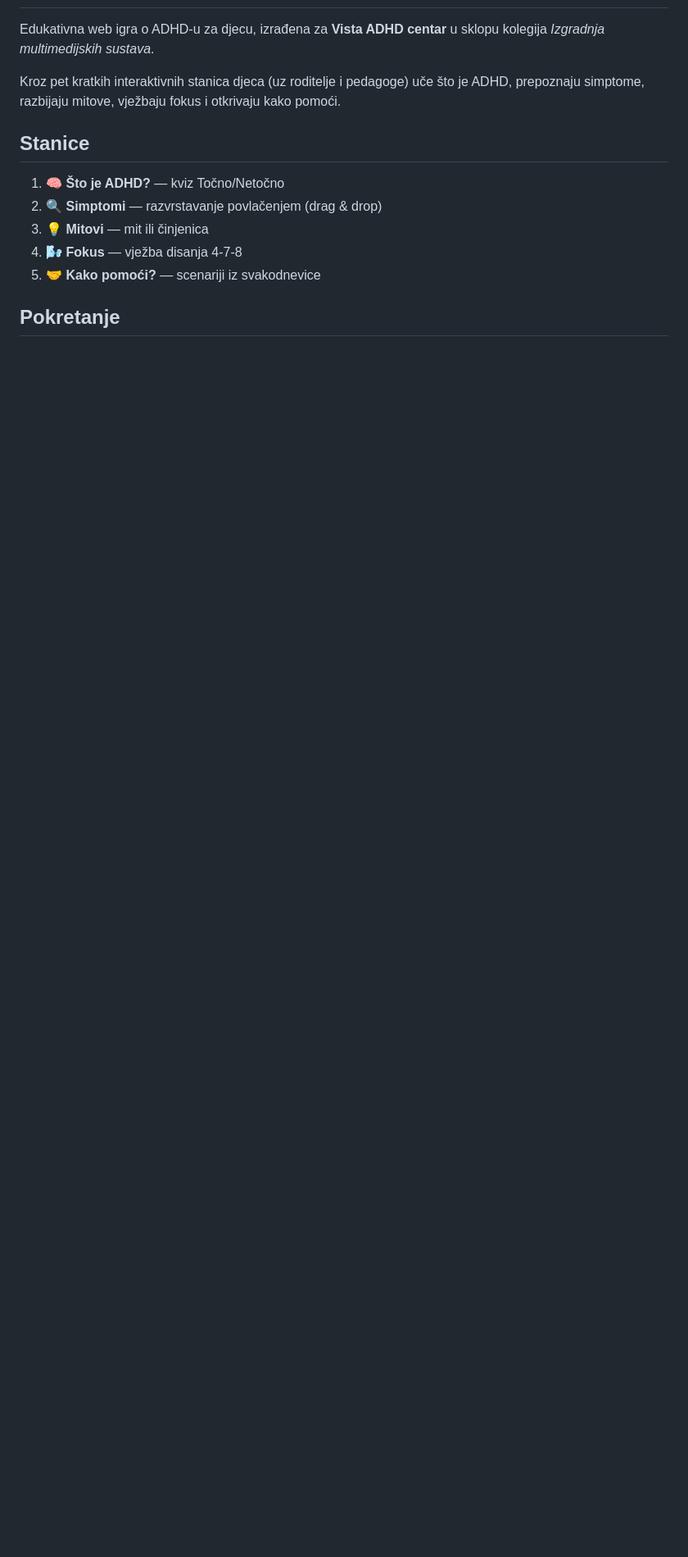
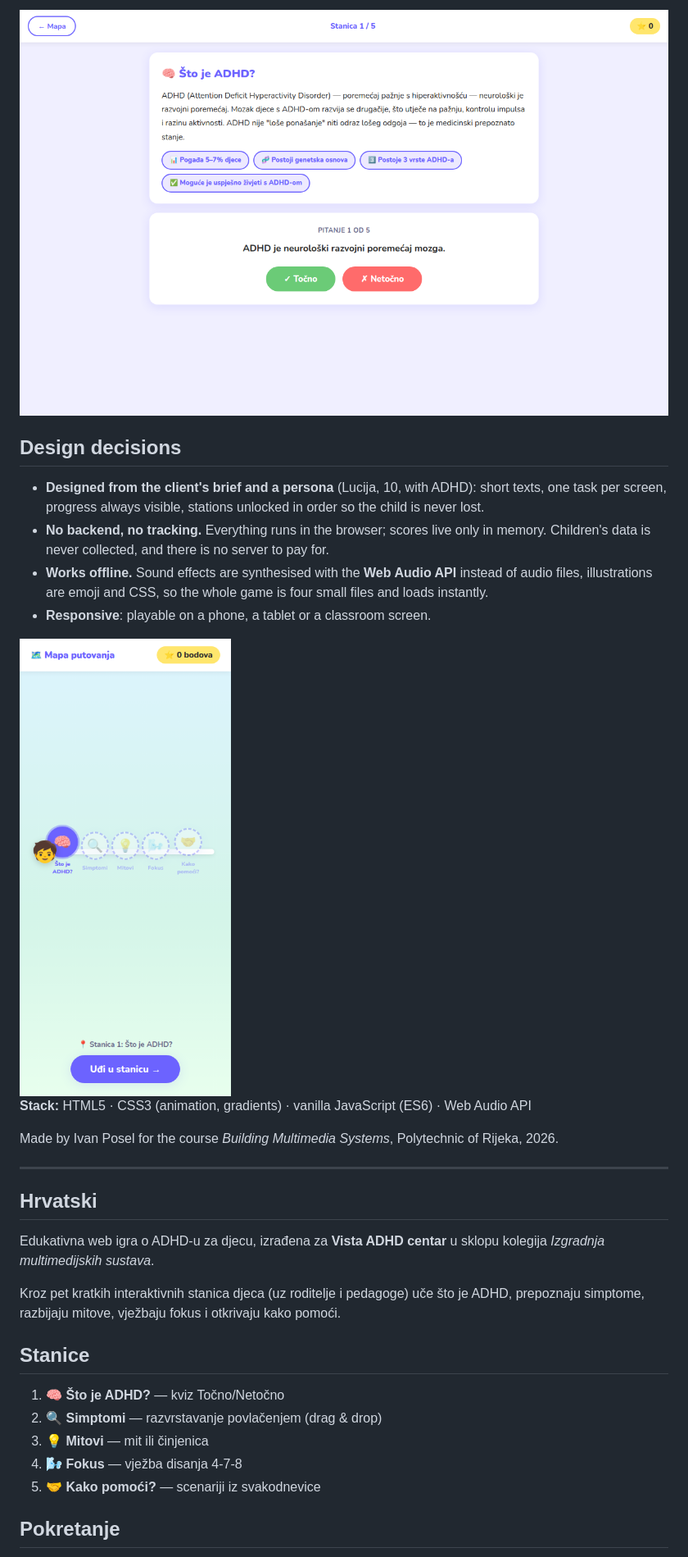
Before and after one commit to ivanposel/adhd-quest, a Markdown page: README.md, the part around one of its changes. Shown at 82% size. Drawn GitHub-style; pictures changed too: docs/mobile.png (added), docs/station.png (added); blank space fills up the shorter version.

Commit message:
English README with screenshots and a playable link; Croatian kept below

```diff
--- a/README.md
+++ b/README.md
@@ -2,3 +21,24 @@
+![A station: an info card, then the quiz](docs/station.png)
+
+## Design decisions
+
+- **Designed from the client's brief and a persona** (Lucija, 10, with ADHD): short texts, one task per screen,
+  progress always visible, stations unlocked in order so the child is never lost.
+- **No backend, no tracking.** Everything runs in the browser; scores live only in memory. Children's data is never
+  collected, and there is no server to pay for.
+- **Works offline.** Sound effects are synthesised with the **Web Audio API** instead of audio files, illustrations are
+  emoji and CSS, so the whole game is four small files and loads instantly.
+- **Responsive**: playable on a phone, a tablet or a classroom screen.
+
+<img src="docs/mobile.png" alt="On a phone" width="260">
+
+**Stack:** HTML5 · CSS3 (animation, gradients) · vanilla JavaScript (ES6) · Web Audio API
+
+Made by Ivan Posel for the course *Building Multimedia Systems*, Polytechnic of Rijeka, 2026.
+
+---
+
+## Hrvatski
 
 Edukativna web igra o ADHD-u za djecu, izrađena za **Vista ADHD centar** u sklopu kolegija *Izgradnja multimedijskih sustava*.
 
```
Also changed, not shown: other parts of README.md (+19 -0 lines), docs/home.png (added), docs/map.png (added).
